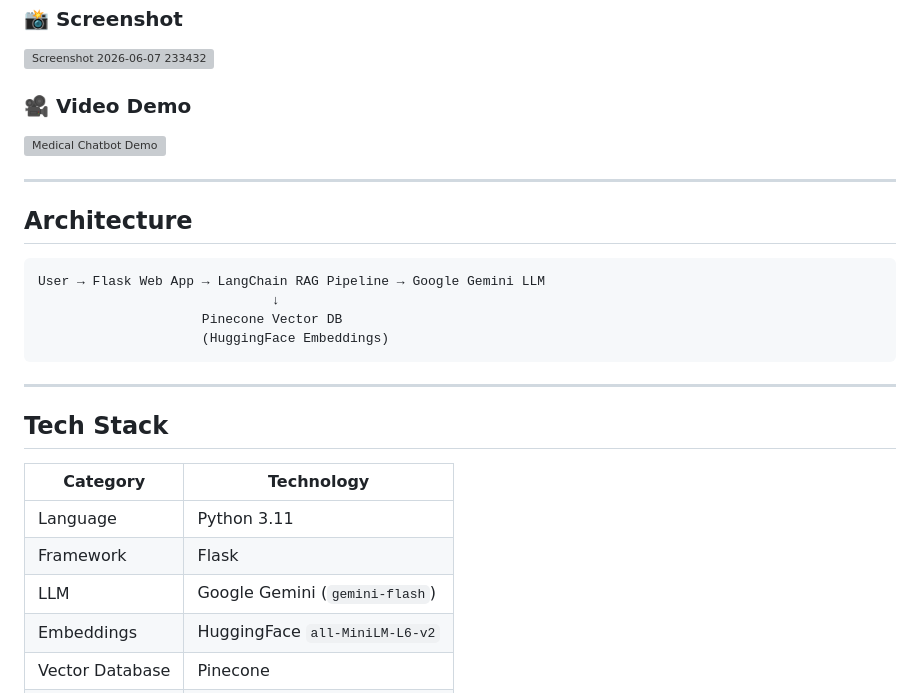
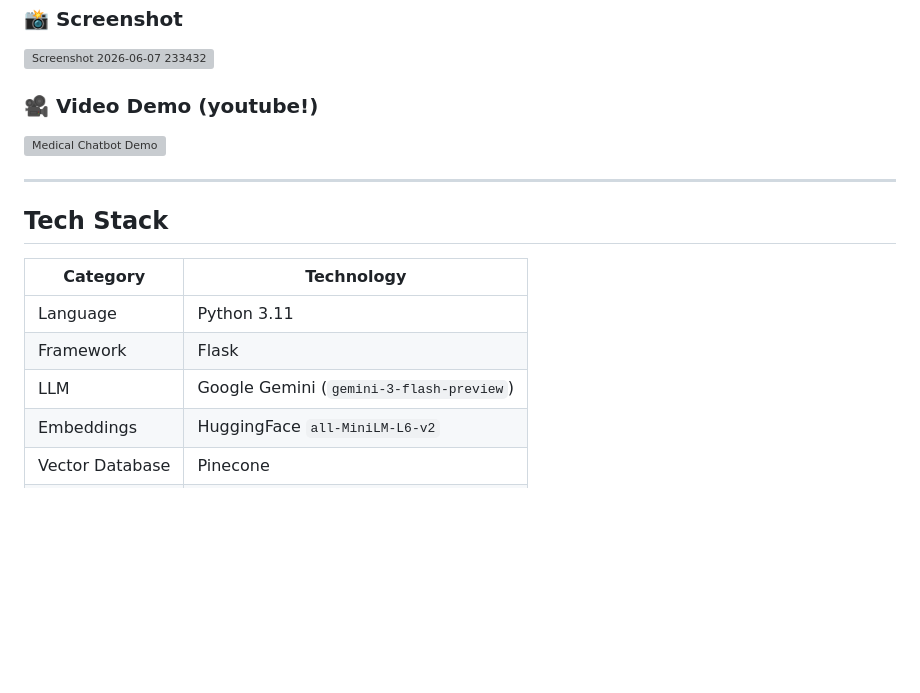
Before and after one commit to cherianbiju/Medical-Chatbot-Generative-AI, a Markdown page: README.md, the part around the change. Drawn GitHub-style; blank space fills up the shorter version; grey boxes are pictures that could not be loaded.

````diff
--- a/README.md
+++ b/README.md
@@ -9,19 +9,8 @@ An end-to-end AI-powered medical chatbot built using Retrieval Augmented Generat
 ### 📸 Screenshot
 <img width="1898" height="886" alt="Screenshot 2026-06-07 233432" src="https://github.com/user-attachments/assets/052203a3-c198-46ed-b6c1-5ffb3f056453" />
 
-### 🎥 Video Demo
+### 🎥 Video Demo (youtube!)
 [![Medical Chatbot Demo](https://img.youtube.com/vi/ma2xsZzR_Lw/0.jpg)](https://youtu.be/ma2xsZzR_Lw)
-
----
-
-## Architecture
-
-```
-User → Flask Web App → LangChain RAG Pipeline → Google Gemini LLM
-                              ↓
-                     Pinecone Vector DB
-                     (HuggingFace Embeddings)
-```
 
 ---
 
@@ -31,7 +20,7 @@ User → Flask Web App → LangChain RAG Pipeline → Google Gemini LLM
 |---|---|
 | Language | Python 3.11 |
 | Framework | Flask |
-| LLM | Google Gemini (`gemini-flash`) |
+| LLM | Google Gemini (`gemini-3-flash-preview`) |
 | Embeddings | HuggingFace `all-MiniLM-L6-v2` |
 | Vector Database | Pinecone |
 | RAG Framework | LangChain |
````
